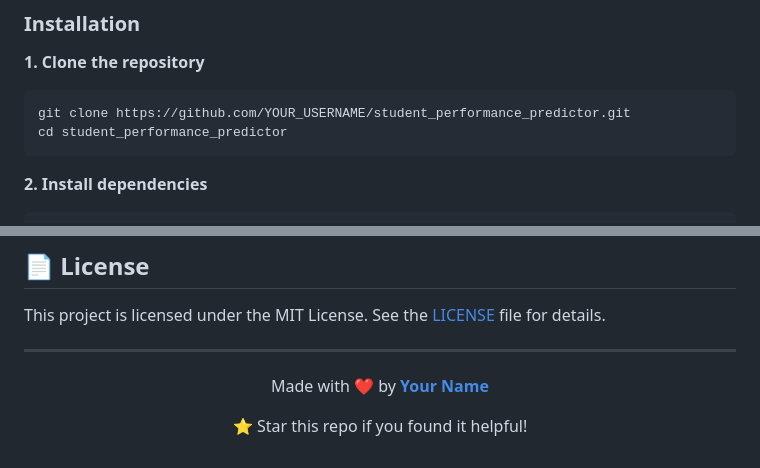
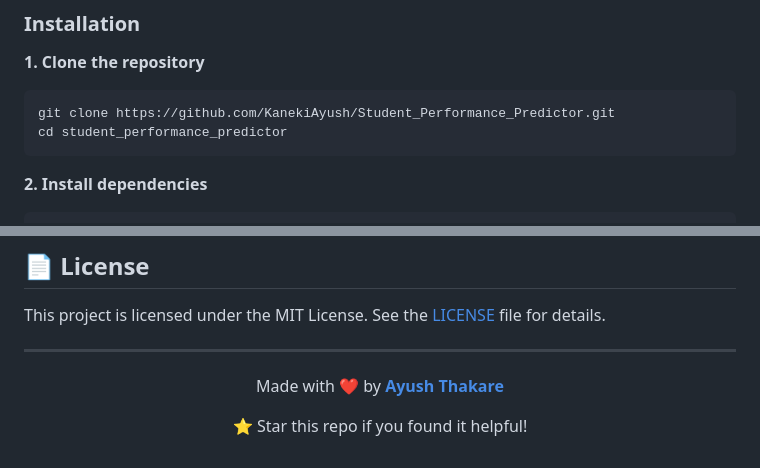
Before and after one commit to KanekiAyush/Student_Performance_Predictor, a Markdown page: README.md, 2 parts joined by grey strips. GitHub-like rendering.

Commit message:
Initial commit - README Configure...

````diff
--- a/README.md
+++ b/README.md
@@ -74,7 +74,7 @@ Make sure you have **Python 3.x** installed.
 
 **1. Clone the repository**
 ```bash
-git clone https://github.com/YOUR_USERNAME/student_performance_predictor.git
+git clone https://github.com/KanekiAyush/Student_Performance_Predictor.git
 cd student_performance_predictor
 ```
 
@@ -160,7 +160,7 @@ This project is licensed under the MIT License. See the [LICENSE](LICENSE) file
 
 <div align="center">
 
-Made with ❤️ by **[Your Name](https://github.com/YOUR_USERNAME)**
+Made with ❤️ by **[Ayush Thakare](https://github.com/KanekiAyush)**
 
 ⭐ Star this repo if you found it helpful!
 
````
